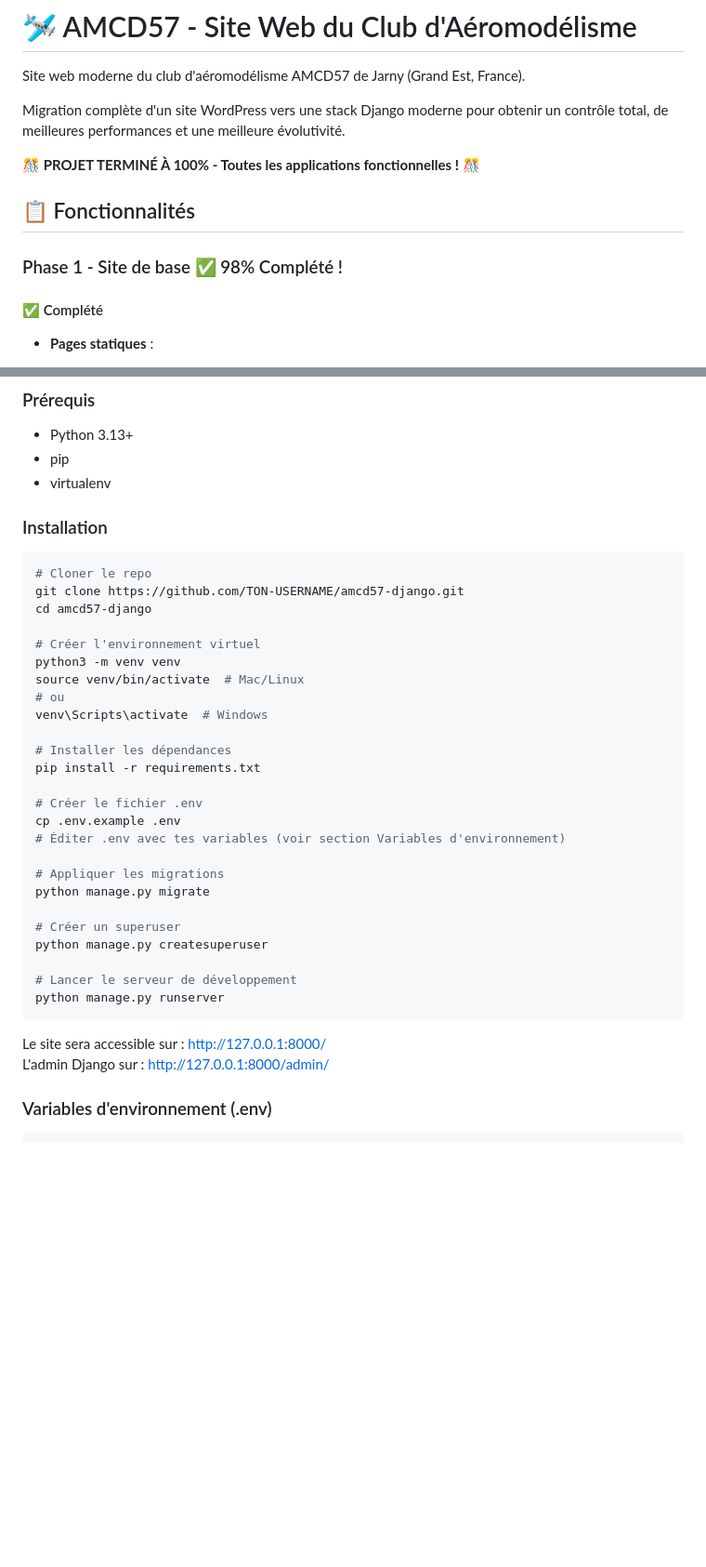
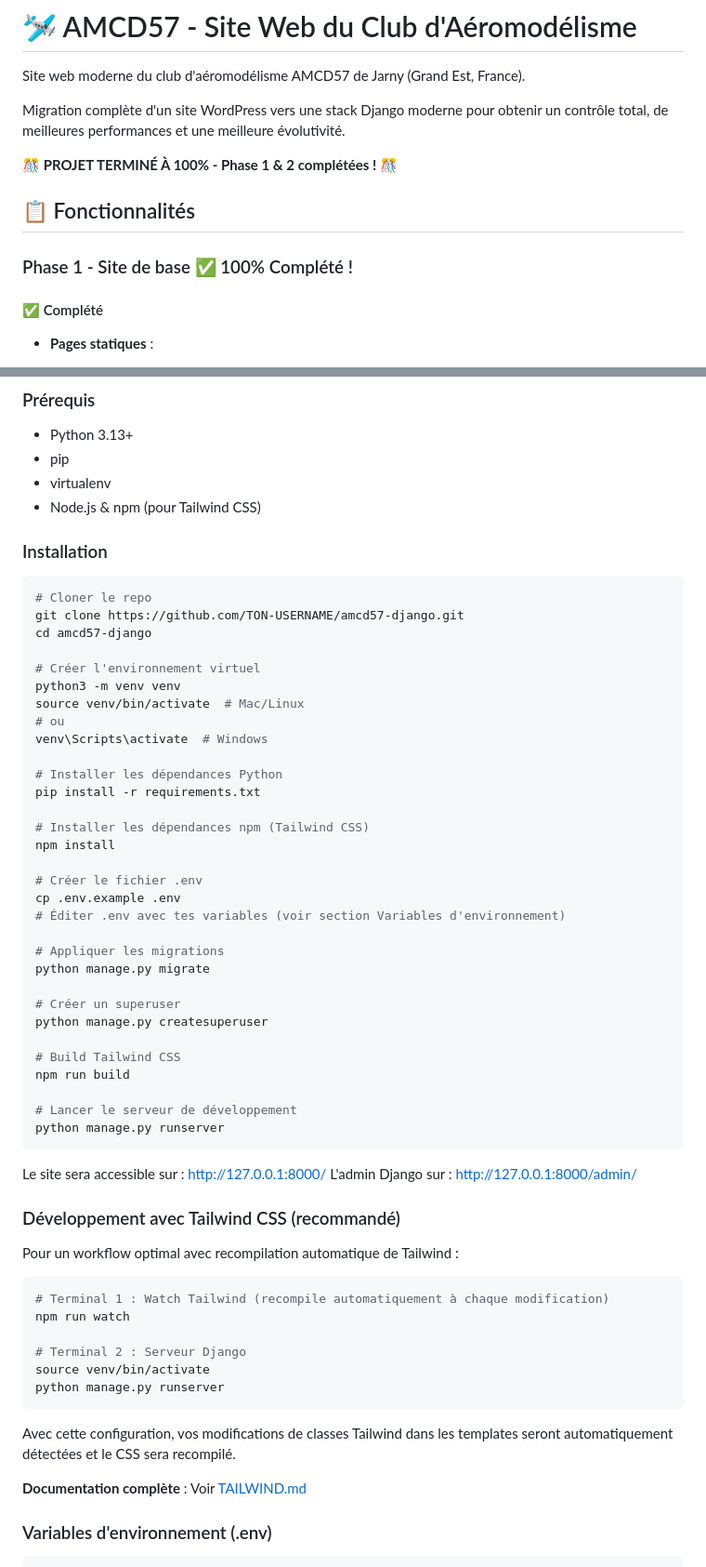
Before and after one commit to alo635/amcd57-django, a Markdown page: readme.md, 2 parts joined by grey strips. Shown at 93% size. Drawn GitHub-style; blank space fills up the shorter version.

````diff
--- a/readme.md
+++ b/readme.md
@@ -4,11 +4,11 @@ Site web moderne du club d'aéromodélisme AMCD57 de Jarny (Grand Est, France).
 
 Migration complète d'un site WordPress vers une stack Django moderne pour obtenir un contrôle total, de meilleures performances et une meilleure évolutivité.
 
-**🎊 PROJET TERMINÉ À 100% - Toutes les applications fonctionnelles ! 🎊**
+**🎊 PROJET TERMINÉ À 100% - Phase 1 & 2 complétées ! 🎊**
 
 ## 📋 Fonctionnalités
 
-### Phase 1 - Site de base ✅ 98% Complété !
+### Phase 1 - Site de base ✅ 100% Complété !
 
 #### ✅ Complété
 - **Pages statiques** :
@@ -180,6 +209,7 @@ ContactMessage (formulaire de contact)
 - Python 3.13+
 - pip
 - virtualenv
+- Node.js & npm (pour Tailwind CSS)
 
 ### Installation
 ```bash
@@ -193,8 +223,11 @@ source venv/bin/activate  # Mac/Linux
 # ou
 venv\Scripts\activate  # Windows
 
-# Installer les dépendances
+# Installer les dépendances Python
 pip install -r requirements.txt
+
+# Installer les dépendances npm (Tailwind CSS)
+npm install
 
 # Créer le fichier .env
 cp .env.example .env
@@ -206,12 +239,32 @@ python manage.py migrate
 # Créer un superuser
 python manage.py createsuperuser
 
+# Build Tailwind CSS
+npm run build
+
 # Lancer le serveur de développement
 python manage.py runserver
 ```
 
 Le site sera accessible sur : http://127.0.0.1:8000/
 L'admin Django sur : http://127.0.0.1:8000/admin/
+
+### Développement avec Tailwind CSS (recommandé)
+
+Pour un workflow optimal avec recompilation automatique de Tailwind :
+
+```bash
+# Terminal 1 : Watch Tailwind (recompile automatiquement à chaque modification)
+npm run watch
+
+# Terminal 2 : Serveur Django
+source venv/bin/activate
+python manage.py runserver
+```
+
+Avec cette configuration, vos modifications de classes Tailwind dans les templates seront automatiquement détectées et le CSS sera recompilé.
+
+**Documentation complète** : Voir [TAILWIND.md](TAILWIND.md)
 
 ### Variables d'environnement (.env)
 ```env
````
Also changed, not shown: other parts of readme.md (+72 -65 lines).
